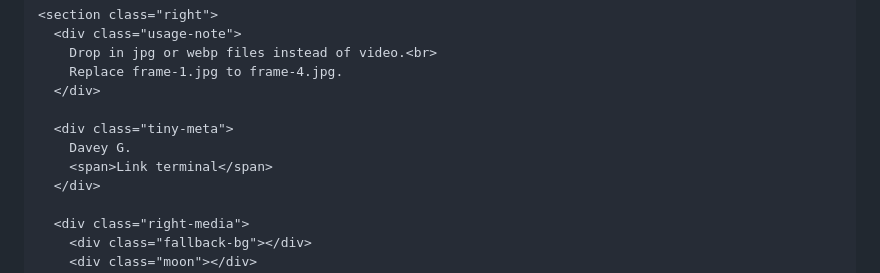
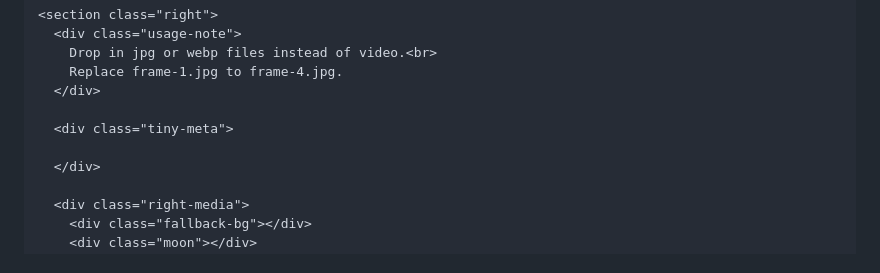
Before and after one commit to Davey-G-0/DaveyG.github.io, a Markdown page: README.md, the part around one of its changes. Drawn GitHub-style.

Commit message:
Modify logo text and clean up metadata
Updated logo and metadata sections in README.

```diff
--- a/README.md
+++ b/README.md
@@ -595,8 +596,7 @@
       </div>
 
       <div class="tiny-meta">
-        Davey G.
-        <span>Link terminal</span>
+
       </div>
 
       <div class="right-media">
```
Also changed, not shown: other parts of README.md (+3 -2 lines).
